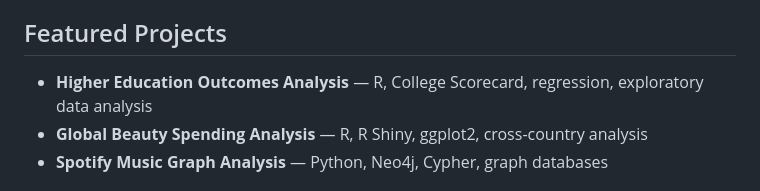
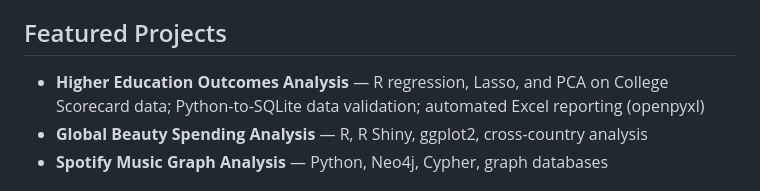
Before and after one commit to TaeYiHam/TaeYiHam.github.io, a Markdown page: README.md, the part around the change. GitHub-like rendering.

Commit message:
README: update capstone summary to match site

```diff
--- a/README.md
+++ b/README.md
@@ -6,7 +6,7 @@ The site highlights selected data analytics and research projects, technical ski
 
 ## Featured Projects
 
-- **Higher Education Outcomes Analysis** — R, College Scorecard, regression, exploratory data analysis
+- **Higher Education Outcomes Analysis** — R regression, Lasso, and PCA on College Scorecard data; Python-to-SQLite data validation; automated Excel reporting (openpyxl)
 - **Global Beauty Spending Analysis** — R, R Shiny, ggplot2, cross-country analysis
 - **Spotify Music Graph Analysis** — Python, Neo4j, Cypher, graph databases
 
```
